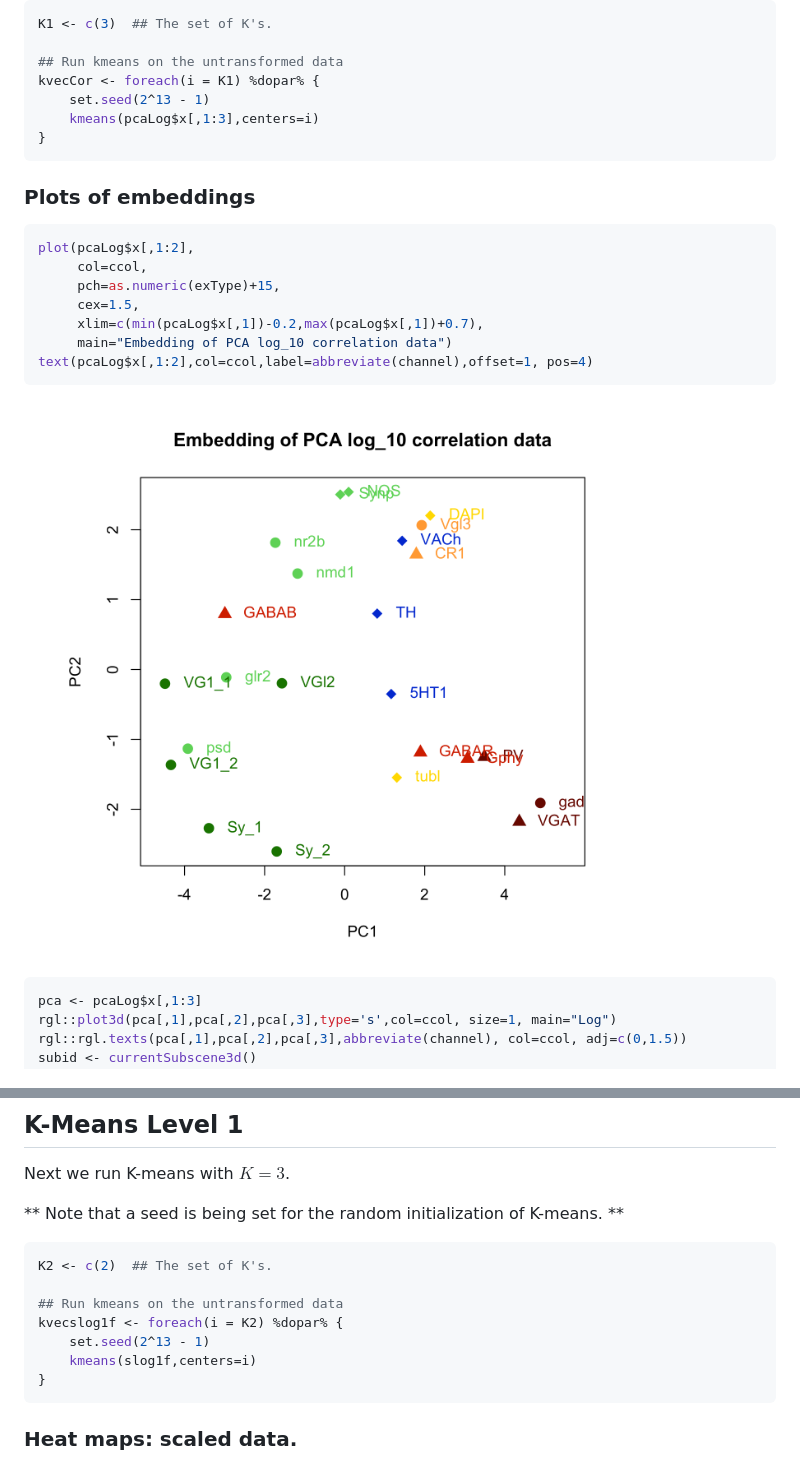
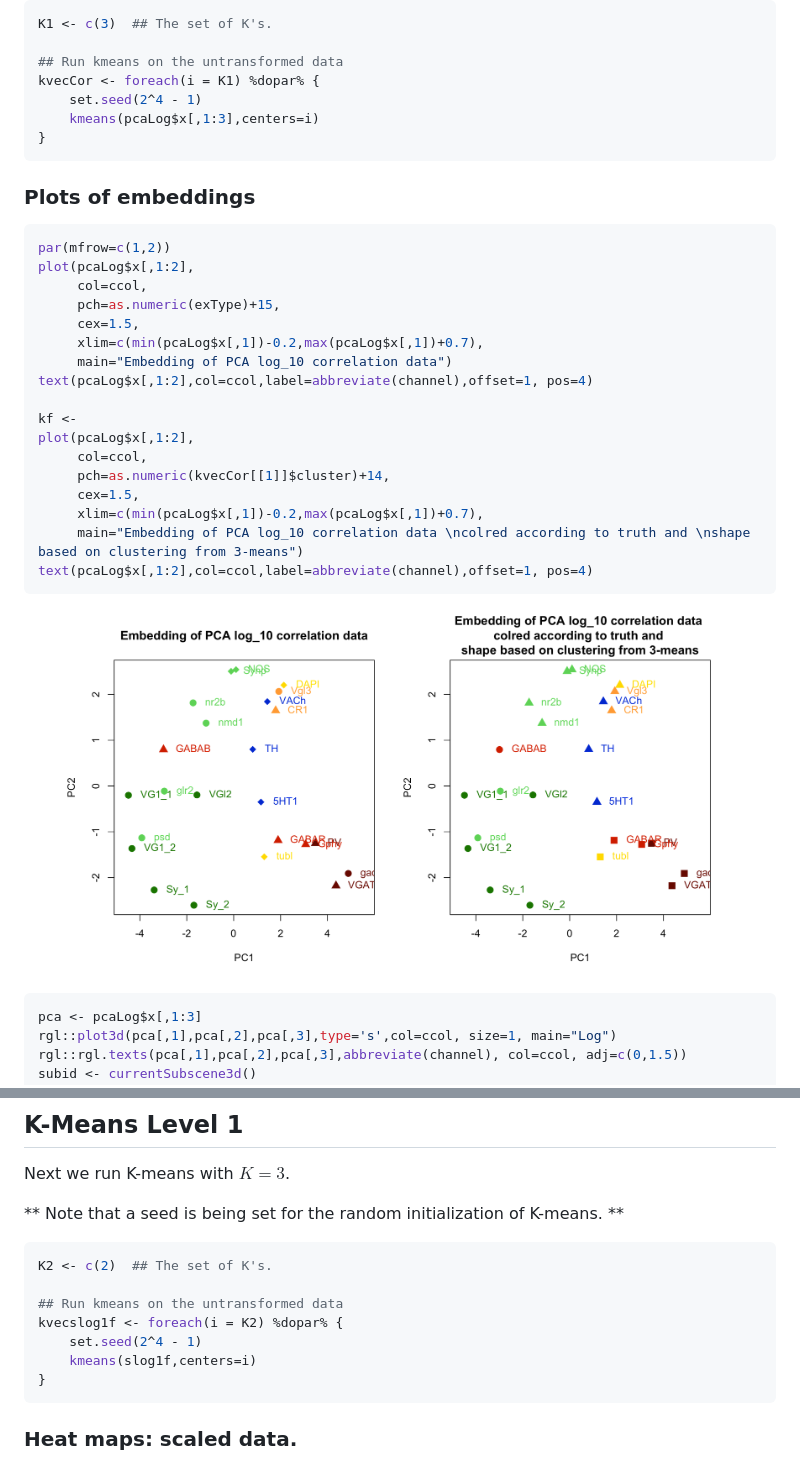
Before and after one commit to neurodata/synaptome-stats, a Markdown page: Code/Y2progress.md, 2 parts joined by grey strips. GitHub-like rendering; pictures changed too: Figures/Y2progress_figure/cc_2dEmb-1.png.

````diff
--- a/Code/Y2progress.md
+++ b/Code/Y2progress.md
@@ -189,7 +195,7 @@ K1 <- c(3)  ## The set of K's.
 
 ## Run kmeans on the untransformed data
 kvecCor <- foreach(i = K1) %dopar% {
-    set.seed(2^13 - 1)
+    set.seed(2^4 - 1)
     kmeans(pcaLog$x[,1:3],centers=i)
 }
 ```
@@ -197,12 +203,22 @@ kvecCor <- foreach(i = K1) %dopar% {
 
 
 ```r
+par(mfrow=c(1,2))
 plot(pcaLog$x[,1:2],
      col=ccol,
      pch=as.numeric(exType)+15,
      cex=1.5,
      xlim=c(min(pcaLog$x[,1])-0.2,max(pcaLog$x[,1])+0.7),
      main="Embedding of PCA log_10 correlation data")
+text(pcaLog$x[,1:2],col=ccol,label=abbreviate(channel),offset=1, pos=4)
+
+kf <-
+plot(pcaLog$x[,1:2],
+     col=ccol,
+     pch=as.numeric(kvecCor[[1]]$cluster)+14,
+     cex=1.5,
+     xlim=c(min(pcaLog$x[,1])-0.2,max(pcaLog$x[,1])+0.7),
+     main="Embedding of PCA log_10 correlation data \ncolred according to truth and \nshape based on clustering from 3-means")
 text(pcaLog$x[,1:2],col=ccol,label=abbreviate(channel),offset=1, pos=4)
 ```
 
@@ -232,7 +248,7 @@ K2 <- c(2)  ## The set of K's.
 
 ## Run kmeans on the untransformed data
 kvecslog1f <- foreach(i = K2) %dopar% {
-    set.seed(2^13 - 1)
+    set.seed(2^4 - 1)
     kmeans(slog1f,centers=i)
 }
 ```
````
Also changed, not shown: other parts of Code/Y2progress.md (+30 -11 lines), README.md (+1 -2 lines), Figures/Y2progress_figure/cc-gg3-1.png, Figures/Y2progress_figure/cc_km2-heatmapSorted-1.png, Figures/Y2progress_figure/pvals-1.png, 1 other file.
